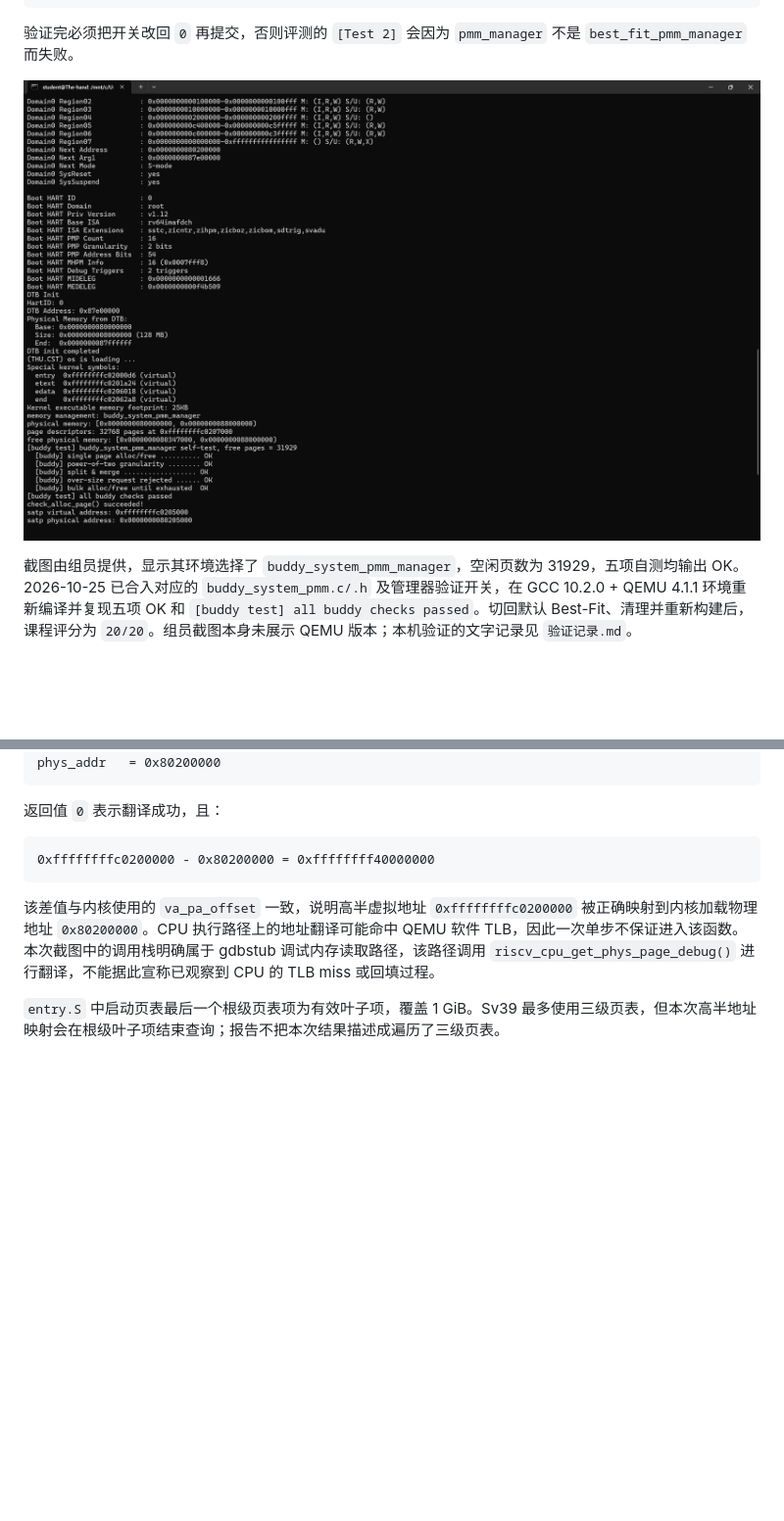
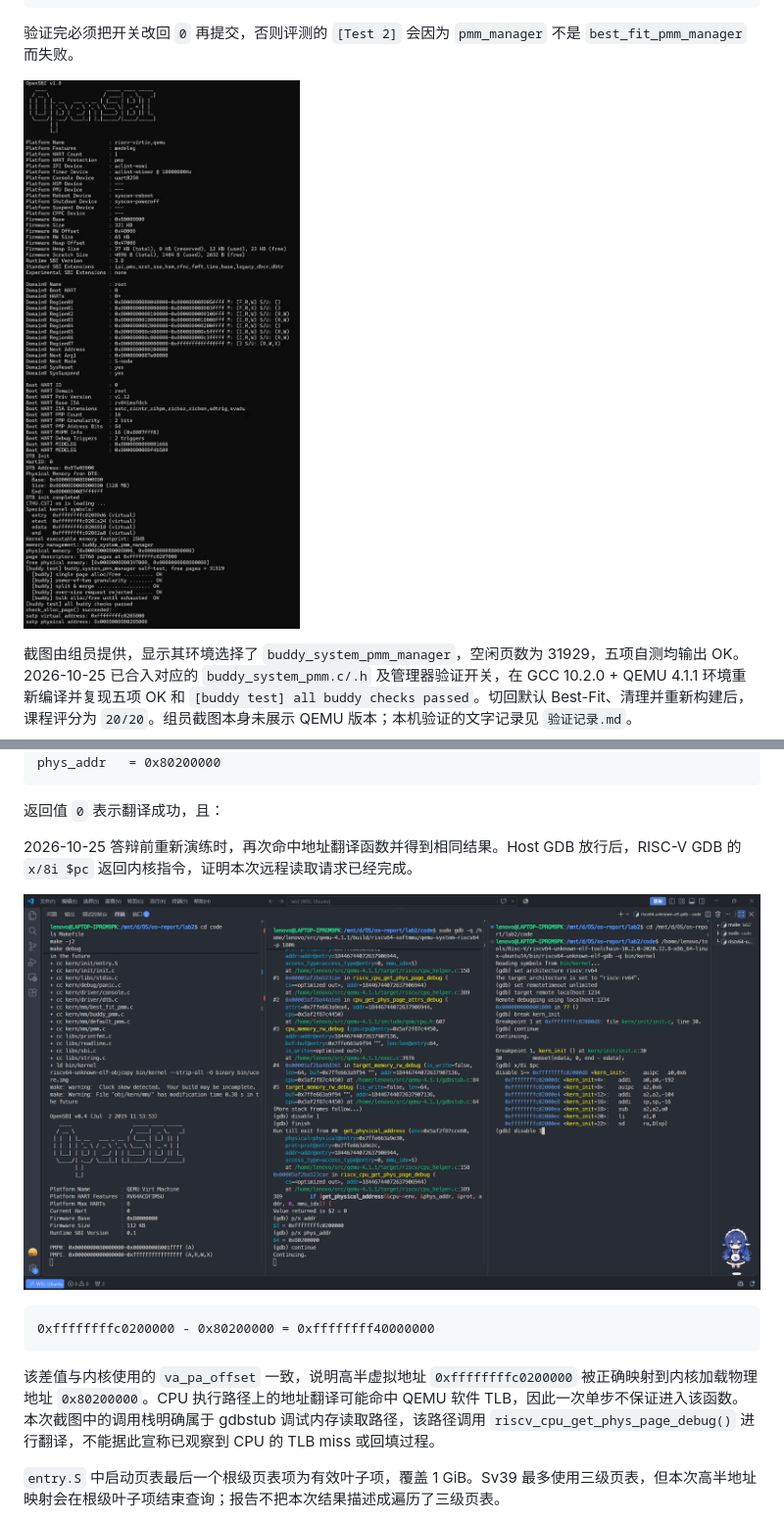
Before and after one commit to Tc282828/os-report, a Markdown page: report/report.md, 2 parts joined by grey strips. Shown at 98% size. Rendered like a GitHub page; pictures changed too: report/images/lab2-buddy-check-full.jpg (added), report/images/lab2-gdb-rehearsal.png (added); blank space fills up the shorter version.

Commit message:
docs(lab2): add full Buddy output and GDB rehearsal evidence

````diff
--- a/report/report.md
+++ b/report/report.md
@@ -603,7 +603,7 @@ check_alloc_page() succeeded!
 
 验证完必须把开关改回 `0` 再提交，否则评测的 `[Test 2]` 会因为 `pmm_manager` 不是 `best_fit_pmm_manager` 而失败。
 
-![Buddy System 自测结果](./images/lab2-buddy-check.png)
+![Buddy System 完整启动和五项自测结果（组员环境，OpenSBI v1.8）](./images/lab2-buddy-check-full.jpg)
 
 截图由组员提供，显示其环境选择了 `buddy_system_pmm_manager`，空闲页数为 31929，五项自测均输出 OK。2026-10-25 已合入对应的 `buddy_system_pmm.c/.h` 及管理器验证开关，在 GCC 10.2.0 + QEMU 4.1.1 环境重新编译并复现五项 OK 和 `[buddy test] all buddy checks passed`。切回默认 Best-Fit、清理并重新构建后，课程评分为 `20/20`。组员截图本身未展示 QEMU 版本；本机验证的文字记录见 `验证记录.md`。
 
@@ -659,6 +659,10 @@ phys_addr   = 0x80200000
 ```
 
 返回值 `0` 表示翻译成功，且：
+
+2026-10-25 答辩前重新演练时，再次命中地址翻译函数并得到相同结果。Host GDB 放行后，RISC-V GDB 的 `x/8i $pc` 返回内核指令，证明本次远程读取请求已经完成。
+
+![答辩前双 GDB 复演：地址翻译成功并返回指令](./images/lab2-gdb-rehearsal.png)
 
 ```text
 0xffffffffc0200000 - 0x80200000 = 0xffffffff40000000
````
